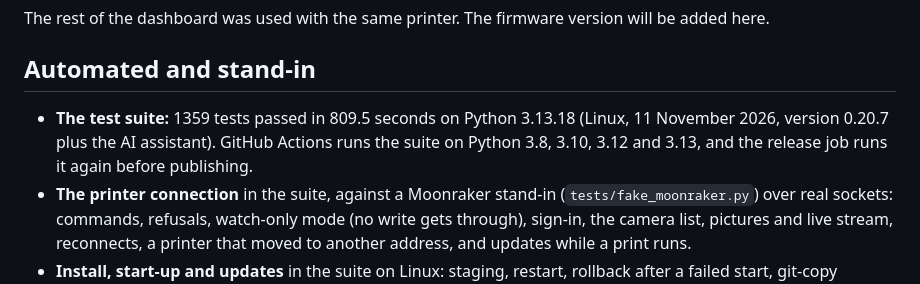
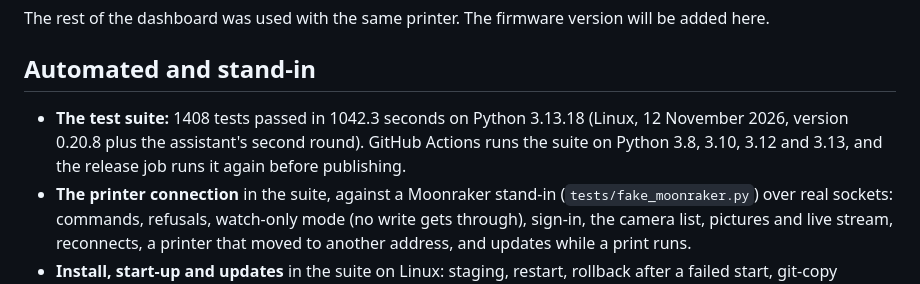
Before and after one commit to Jbyjre/Deja_VU1, a Markdown page: docs/testing.md, the part around the change. GitHub-like rendering.

```diff
--- a/docs/testing.md
+++ b/docs/testing.md
@@ -23,8 +23,8 @@ The rest of the dashboard was used with the same printer. The firmware version w
 
 ## Automated and stand-in
 
-- **The test suite:** 1359 tests passed in 809.5 seconds on Python 3.13.18 (Linux, 11 November 2026,
-  version 0.20.7 plus the AI assistant). GitHub Actions runs the suite on Python 3.8, 3.10, 3.12 and 3.13, and the
+- **The test suite:** 1408 tests passed in 1042.3 seconds on Python 3.13.18 (Linux, 12 November 2026,
+  version 0.20.8 plus the assistant's second round). GitHub Actions runs the suite on Python 3.8, 3.10, 3.12 and 3.13, and the
   release job runs it again before publishing.
 - **The printer connection** in the suite, against a Moonraker stand-in (`tests/fake_moonraker.py`)
   over real sockets: commands, refusals, watch-only mode (no write gets through), sign-in, the
```
Also changed, not shown: README.md (+2 -2 lines), docs/slicer-workspace-validation.md (+1 -1 lines), docs/img/explainer-by-the-numbers.jpg, 1 other file.
